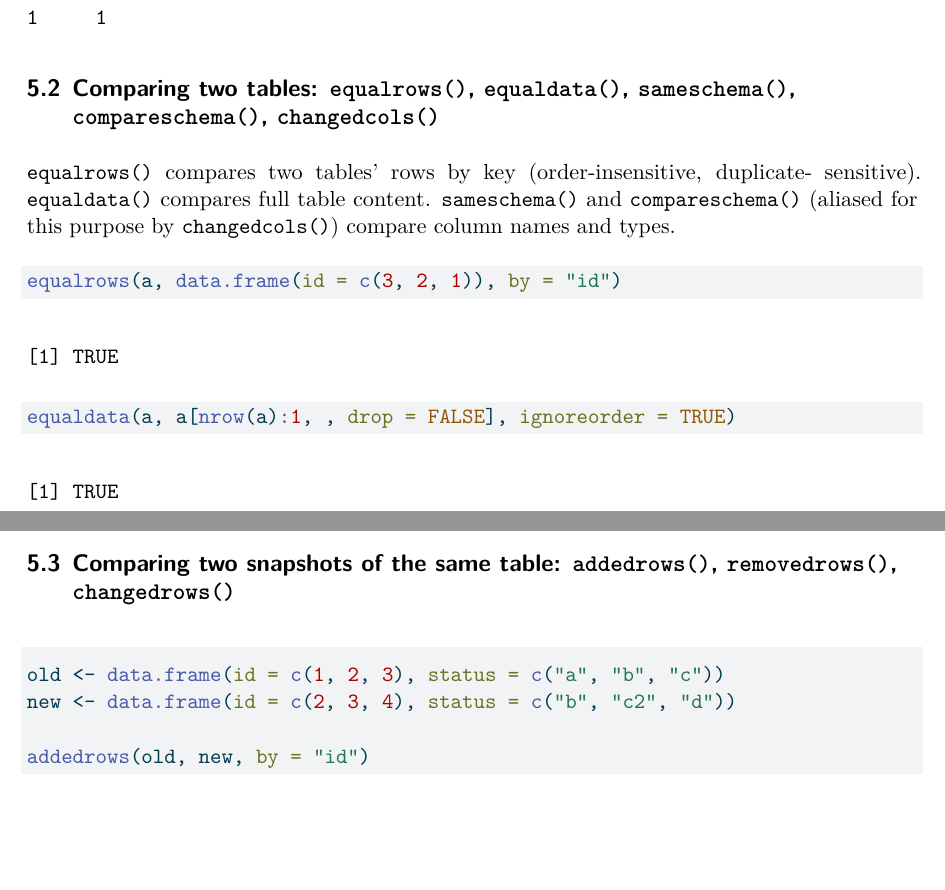
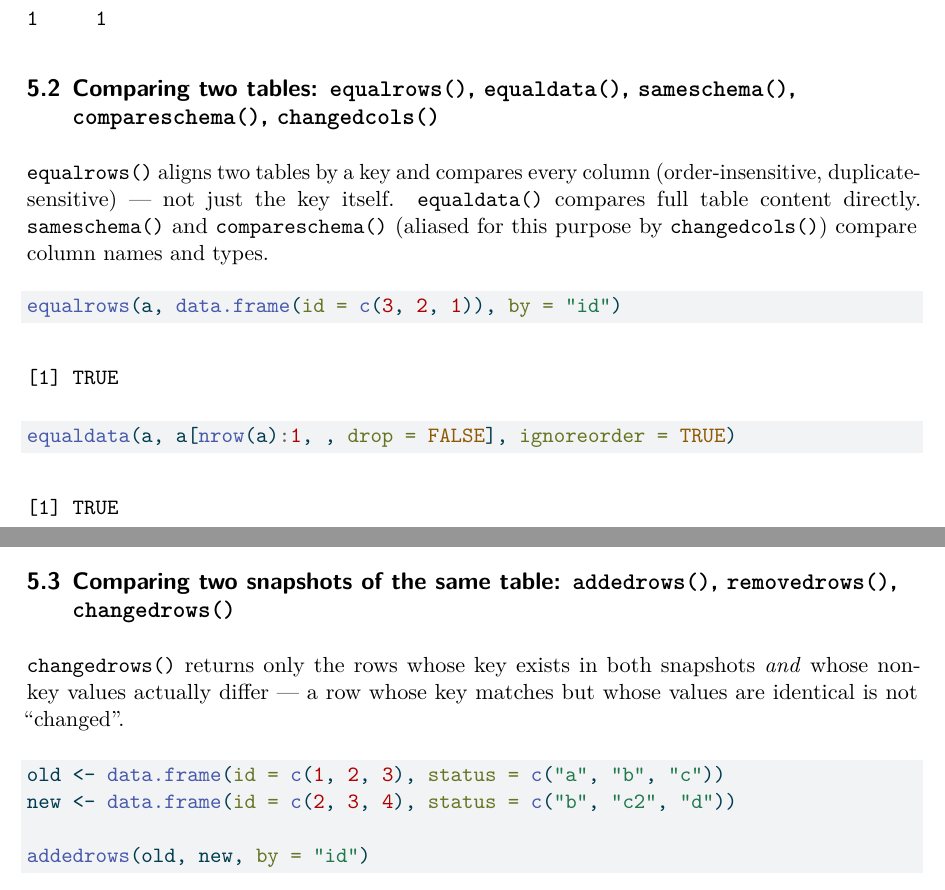
Before and after one commit to ielbadisy/basetable, a Quarto document (vignettes/functions-reference.qmd): two parts of pages 17 and 18 of 51, joined at a grey line, cut so that both start at the same text, the shorter picture padded with empty space. The pictures show the output file vignettes/functions-reference.pdf that the author committed with the source.

Commit message:
Update reference vignette to describe equalrows()/changedrows()'s corrected, real behavior

````diff
--- a/vignettes/functions-reference.qmd
+++ b/vignettes/functions-reference.qmd
@@ -319,8 +319,9 @@ diffrows(a, b, by = "id")
 
 ## Comparing two tables: `equalrows()`, `equaldata()`, `sameschema()`, `compareschema()`, `changedcols()`
 
-`equalrows()` compares two tables' rows by key (order-insensitive, duplicate-
-sensitive). `equaldata()` compares full table content. `sameschema()` and
+`equalrows()` aligns two tables by a key and compares every column
+(order-insensitive, duplicate-sensitive) — not just the key itself.
+`equaldata()` compares full table content directly. `sameschema()` and
 `compareschema()` (aliased for this purpose by `changedcols()`) compare column
 names and types.
 
@@ -332,6 +333,10 @@ compareschema(mtcars, iris)
 ```
 
 ## Comparing two snapshots of the same table: `addedrows()`, `removedrows()`, `changedrows()`
+
+`changedrows()` returns only the rows whose key exists in both snapshots
+*and* whose non-key values actually differ — a row whose key matches but
+whose values are identical is not "changed".
 
 ```{r}
 old <- data.frame(id = c(1, 2, 3), status = c("a", "b", "c"))
````
Also changed, not shown: vignettes/functions-reference.pdf.
